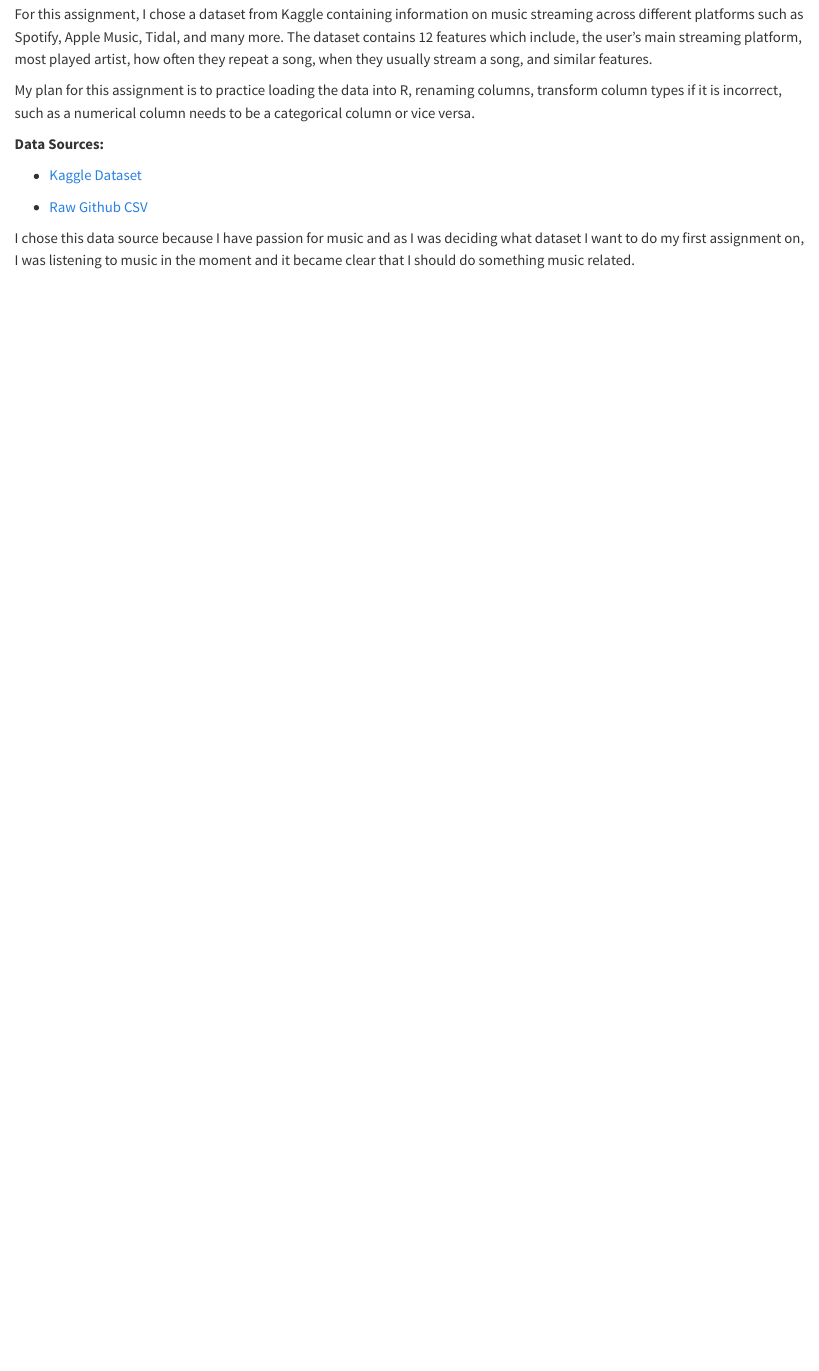
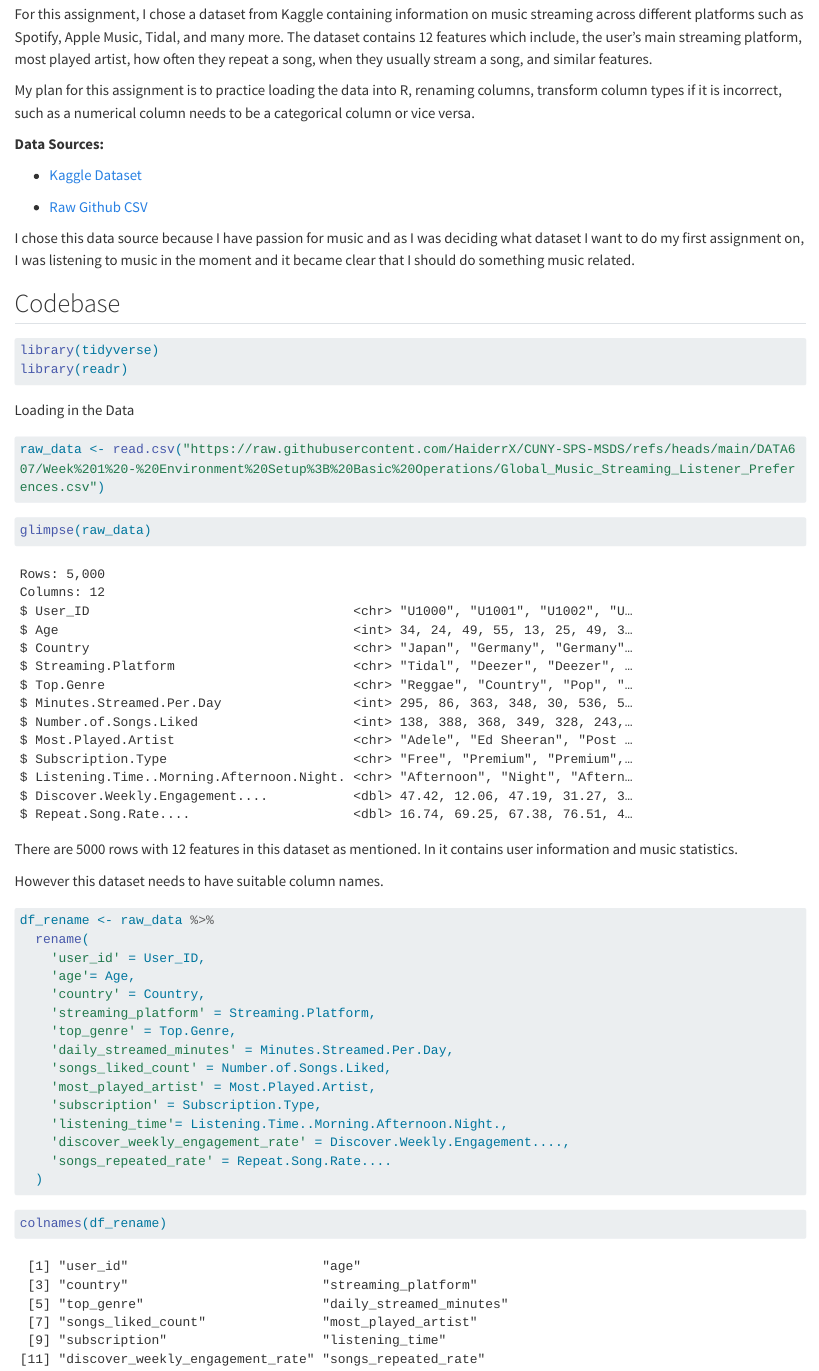
Before and after one commit to HaiderrX/CUNY-SPS-MSDS, a Quarto document (DATA607/Week 1 - Environment Setup; Basic Operations/Week1_HW.qmd): the page in a window 1100 px wide, from 220 px down. Rendered offline with R 4.5, knitr and Pandoc in place of Quarto, with nearby package versions; long lines of code are wrapped.

Commit message:
Updated the codebase part of hw
Completed the coding portion of the assignment

````diff
--- a/DATA607/Week 1 - Environment Setup; Basic Operations/Week1_HW.qmd
+++ b/DATA607/Week 1 - Environment Setup; Basic Operations/Week1_HW.qmd
@@ -20,3 +20,49 @@ My plan for this assignment is to practice loading the data into R, renaming col
 -   [Raw Github CSV](https://raw.githubusercontent.com/HaiderrX/CUNY-SPS-MSDS/refs/heads/main/DATA607/Week%201%20-%20Environment%20Setup%3B%20Basic%20Operations/Global_Music_Streaming_Listener_Preferences.csv)
 
 I chose this data source because I have passion for music and as I was deciding what dataset I want to do my first assignment on, I was listening to music in the moment and it became clear that I should do something music related.
+
+## Codebase
+
+```{r Libraries, message=FALSE, warning=FALSE}
+library(tidyverse)
+library(readr)
+
+```
+
+Loading in the Data
+
+```{r Loading in Data}
+
+raw_data <- read.csv("https://raw.githubusercontent.com/HaiderrX/CUNY-SPS-MSDS/refs/heads/main/DATA607/Week%201%20-%20Environment%20Setup%3B%20Basic%20Operations/Global_Music_Streaming_Listener_Preferences.csv")
+```
+
+```{r}
+glimpse(raw_data)
+```
+
+There are 5000 rows with 12 features in this dataset as mentioned. In it contains user information and music statistics.
+
+However this dataset needs to have suitable column names.
+
+```{r Column Renaming}
+
+df_rename <- raw_data %>%
+  rename(
+    'user_id' = User_ID,
+    'age'= Age,
+    'country' = Country,
+    'streaming_platform' = Streaming.Platform,
+    'top_genre' = Top.Genre,
+    'daily_streamed_minutes' = Minutes.Streamed.Per.Day,
+    'songs_liked_count' = Number.of.Songs.Liked,
+    'most_played_artist' = Most.Played.Artist,
+    'subscription' = Subscription.Type,
+    'listening_time'= Listening.Time..Morning.Afternoon.Night.,
+    'discover_weekly_engagement_rate' = Discover.Weekly.Engagement....,
+    'songs_repeated_rate' = Repeat.Song.Rate....
+  )
+```
+
+```{r}
+colnames(df_rename)
+```
````
